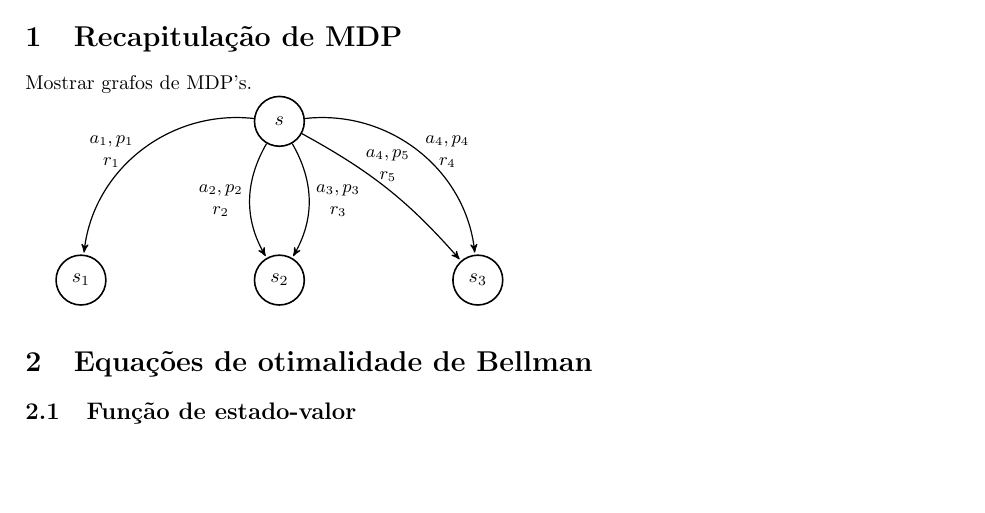
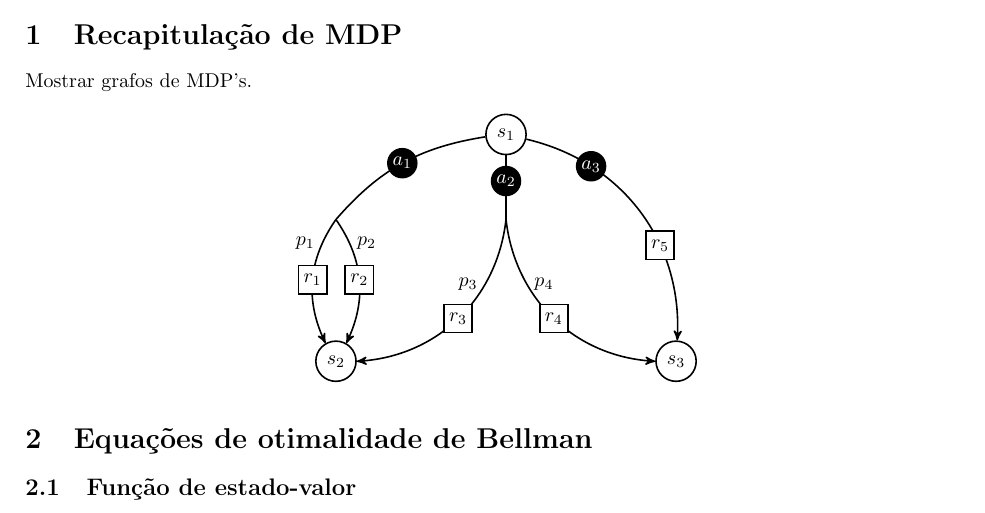
Before and after one commit to paulobruno/RLStudyNotes, a LaTeX document (04_Programacao_Dinamica.tex): part of page 1 of 2, cut so that both start at the same text, the shorter picture padded with empty space. Compiled offline with pdfLaTeX.

Commit message:
Adjust old tikz graphs to my node styles

```diff
--- a/04_Programacao_Dinamica.tex
+++ b/04_Programacao_Dinamica.tex
@@ -30,6 +30,7 @@
 }
 \makeatother
 
+\input{rl_tikzgraph.tex}
 
 \title{Notas de estudo - Aprendizado por Reforço}
 \author{Parte 04 - Programação Dinâmica}
@@ -43,21 +44,30 @@
 
     Mostrar grafos de MDP's.
 
-    \begin{tikzpicture}[->,>=stealth',shorten >=1pt,auto,node distance=2.8cm, semithick]
-      \tikzstyle{every state}=[fill=none,draw=black,text=black, thick]
-      \tikzstyle{every edge}=[font=\small, align=center, draw=black]
+    \begin{center}
+    \begin{tikzpicture}[->,>=stealth', auto, node distance=4.0cm, thick]
+        \node[state-node]  (S1) {$s_1$};
+        \node[state-node]  (S2) [below of=S1, xshift=-3.0cm] {$s_2$};
+        \node[state-node]  (S3) [below of=S1, xshift= 3.0cm] {$s_3$};
+        \node[hidden-node] (A1) [above of=S2, yshift=-1.5cm] {};
+        \node[hidden-node] (A2) [below of=S1, yshift=2.5cm]  {};
 
-      \node[state] (A)                              {$s$};
-      \node[state] (B) [below of=A, xshift=-3.5cm]  {$s_1$};
-      \node[state] (C) [below of=A]                 {$s_2$};
-      \node[state] (D) [below of=A, xshift=3.5cm]   {$s_3$};
+        \draw[bend right=20,-] (S1) to node[action-label]           {$a_1$} (A1);
+        \draw[-]               (S1) to node[action-label, pos=0.4]  {$a_2$} (A2);
+        \draw[bend left=40]    (S1) to node[action-label, pos=0.25] {$a_3$} (S3);
 
-      \path (A) edge [bend right=45] node[left] {$a_1, p_1$\\ $r_1$}  (B)
-                edge [bend right]    node[left] {$a_2, p_2$\\ $r_2$} (C)
-                edge [bend left]     node[right] {$a_3, p_3$\\ $r_3$}  (C)
-                edge [bend left=45]  node[right] {$a_4, p_4$\\ $r_4$} (D)
-                edge [bend left=10]  node[above] {$a_4, p_5$\\ $r_5$} (D);
+        \draw[bend right=30]   (A1) to node[left, pos=0.2]  {$p_1$} (S2);
+        \draw[bend left=30]    (A1) to node[right, pos=0.2] {$p_2$} (S2);
+        \draw[bend left=40]    (A2) to node[left, pos=0.3]  {$p_3$} (S2);
+        \draw[bend right=40]   (A2) to node[right, pos=0.3] {$p_4$} (S3);
+
+        \draw[hidden-edge, bend right=30] (A1) to node[reward-label]           {$r_1$} (S2);
+        \draw[hidden-edge, bend left=30]  (A1) to node[reward-label]           {$r_2$} (S2);
+        \draw[hidden-edge, bend left=40]  (A2) to node[reward-label]           {$r_3$} (S2);
+        \draw[hidden-edge, bend right=40] (A2) to node[reward-label]           {$r_4$} (S3);
+        \draw[hidden-edge, bend left=40]  (S1) to node[reward-label, pos=0.65] {$r_5$} (S3);
     \end{tikzpicture}
+    \end{center}
 
 \section{Equações de otimalidade de Bellman}
 
```
Also changed, not shown: 05_Monte-Carlo.tex (+0 -21 lines).
